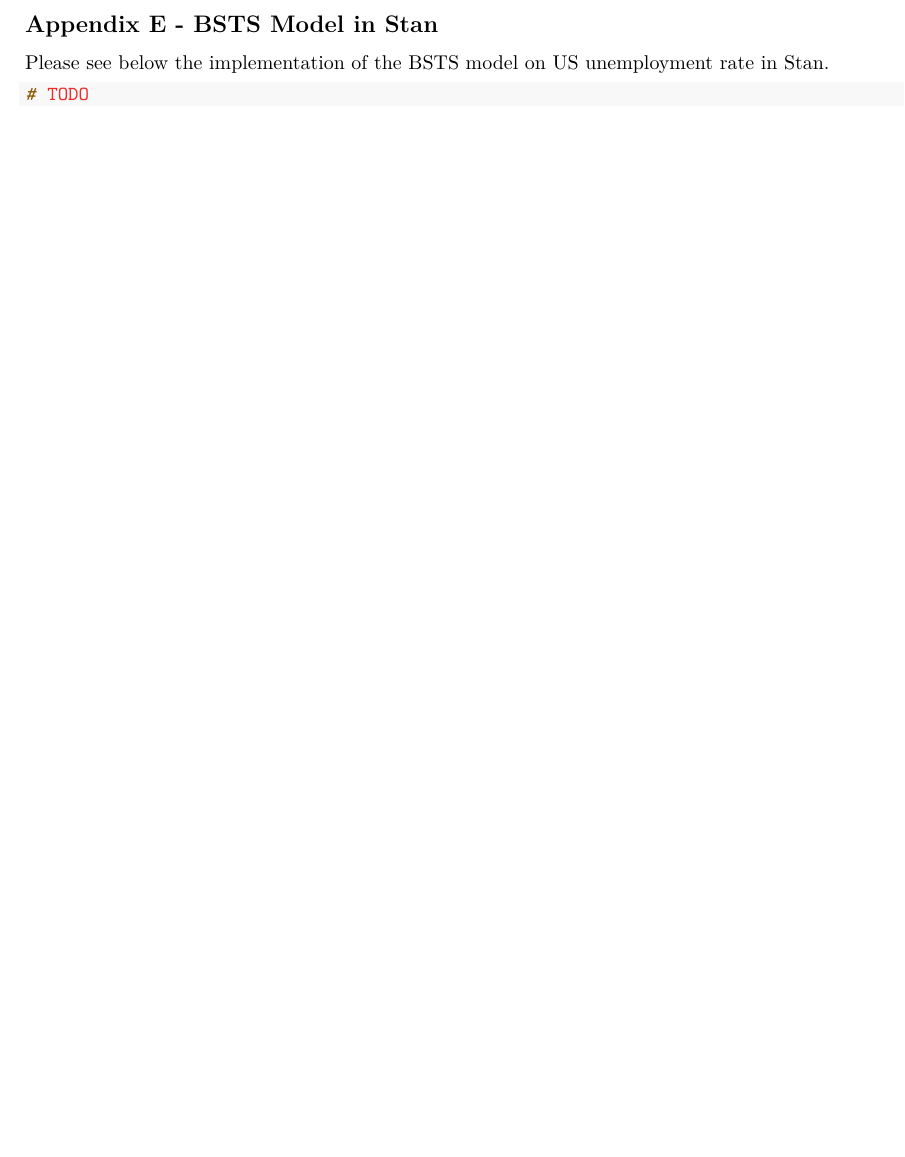
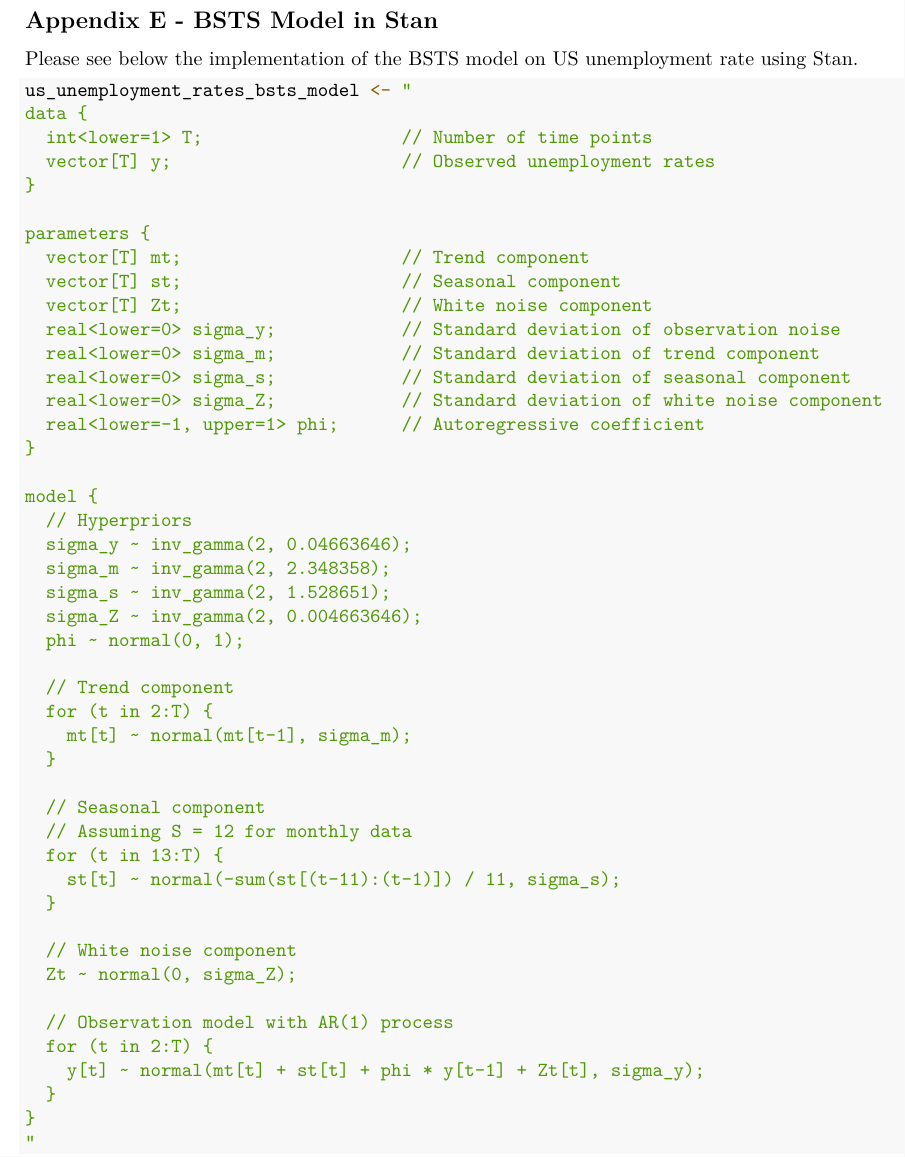
Before and after one commit to RohanUBC/STAT-447C-Final-Project, an R Markdown document (STAT 447C Final Project - Project Report.Rmd): part of page 15 of 16, cut so that both start at the same text, the shorter picture padded with empty space. Rendered offline with R 4.5, knitr and Pandoc, then LaTeX, with nearby package versions.

Commit message:
Implemented the BSTS model to Stan

````diff
--- a/STAT 447C Final Project - Project Report.Rmd
+++ b/STAT 447C Final Project - Project Report.Rmd
@@ -679,11 +679,56 @@ cat("Inverse-Gamma beta for White Noise:", beta_white_noise, "\n")
 
 ## Appendix E - BSTS Model in Stan
 
-Please see below the implementation of the BSTS model on US unemployment rate in Stan.
+Please see below the implementation of the BSTS model on US unemployment rate using
+Stan.
 
 ```{r}
 
-# TODO
+us_unemployment_rates_bsts_model <- "
+data {
+  int<lower=1> T;                   // Number of time points
+  vector[T] y;                      // Observed unemployment rates
+}
+
+parameters {
+  vector[T] mt;                     // Trend component
+  vector[T] st;                     // Seasonal component
+  vector[T] Zt;                     // White noise component
+  real<lower=0> sigma_y;            // Standard deviation of observation noise
+  real<lower=0> sigma_m;            // Standard deviation of trend component
+  real<lower=0> sigma_s;            // Standard deviation of seasonal component
+  real<lower=0> sigma_Z;            // Standard deviation of white noise component
+  real<lower=-1, upper=1> phi;      // Autoregressive coefficient
+}
+
+model {
+  // Hyperpriors
+  sigma_y ~ inv_gamma(2, 0.04663646);
+  sigma_m ~ inv_gamma(2, 2.348358);
+  sigma_s ~ inv_gamma(2, 1.528651);
+  sigma_Z ~ inv_gamma(2, 0.004663646);
+  phi ~ normal(0, 1);
+
+  // Trend component
+  for (t in 2:T) {
+    mt[t] ~ normal(mt[t-1], sigma_m);
+  }
+
+  // Seasonal component
+  // Assuming S = 12 for monthly data
+  for (t in 13:T) {
+    st[t] ~ normal(-sum(st[(t-11):(t-1)]) / 11, sigma_s);
+  }
+
+  // White noise component
+  Zt ~ normal(0, sigma_Z);
+
+  // Observation model with AR(1) process
+  for (t in 2:T) {
+    y[t] ~ normal(mt[t] + st[t] + phi * y[t-1] + Zt[t], sigma_y);
+  }
+}
+"
 
 ```
 
````
